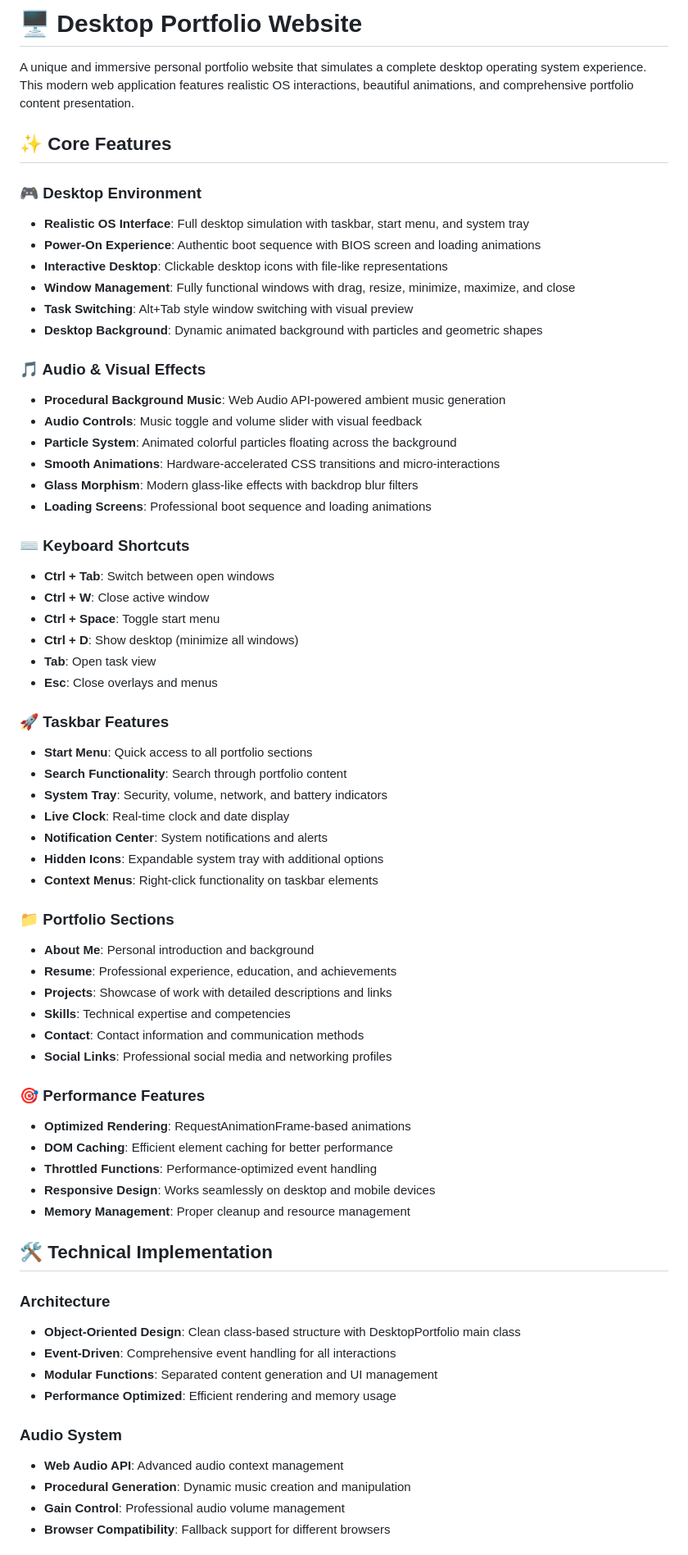
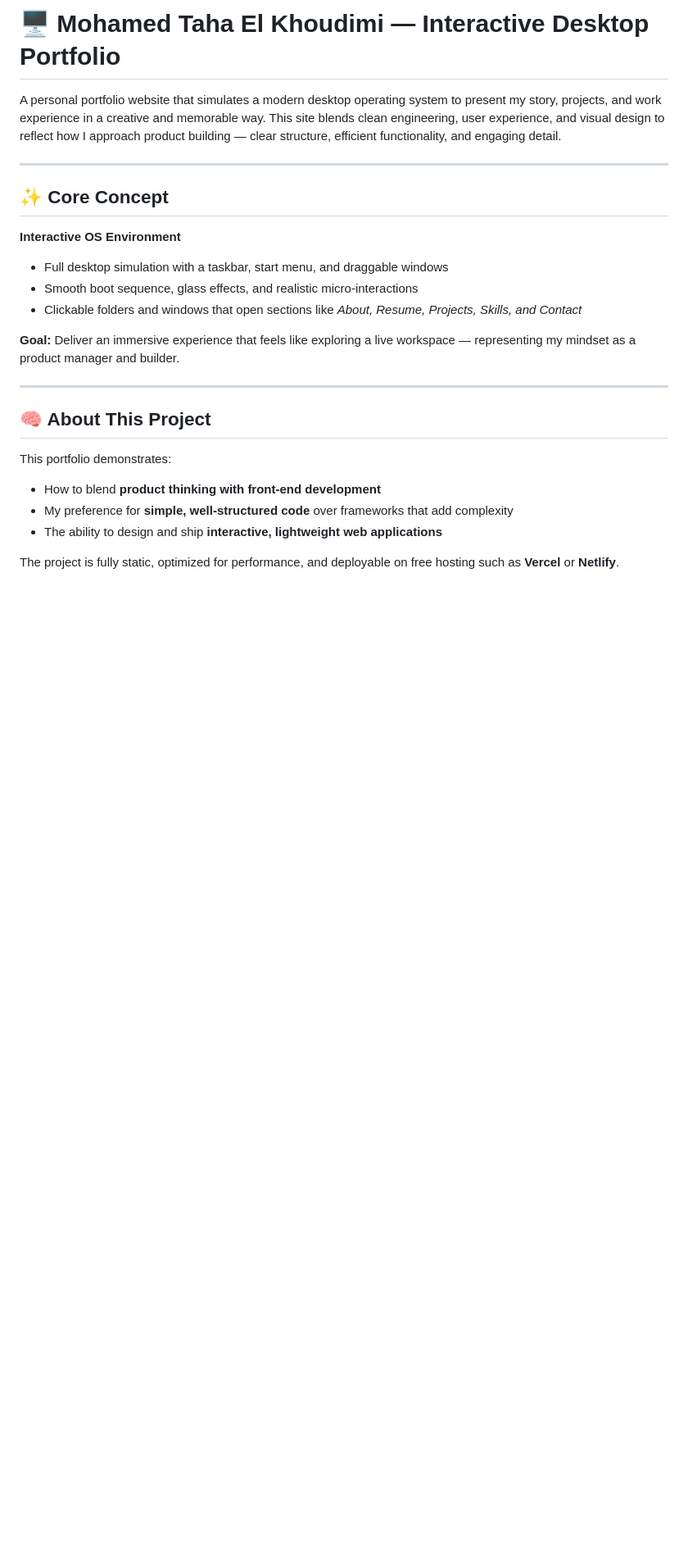
Before and after one commit to mtk1606/My-portfolio, a Markdown page: README.md, the part around the change printed below. Shown: that part at 82% size. GitHub-like rendering; blank space fills up the shorter version.

```diff
--- a/README.md
+++ b/README.md
@@ -1,68 +1,29 @@
-# 🖥️ Desktop Portfolio Website
+# 🖥️ Mohamed Taha El Khoudimi — Interactive Desktop Portfolio
 
-A unique and immersive personal portfolio website that simulates a complete desktop operating system experience. This modern web application features realistic OS interactions, beautiful animations, and comprehensive portfolio content presentation.
+A personal portfolio website that simulates a modern desktop operating system to present my story, projects, and work experience in a creative and memorable way.
+This site blends clean engineering, user experience, and visual design to reflect how I approach product building — clear structure, efficient functionality, and engaging detail.
 
-## ✨ Core Features
+---
 
-### 🎮 Desktop Environment
-- **Realistic OS Interface**: Full desktop simulation with taskbar, start menu, and system tray
-- **Power-On Experience**: Authentic boot sequence with BIOS screen and loading animations
-- **Interactive Desktop**: Clickable desktop icons with file-like representations
-- **Window Management**: Fully functional windows with drag, resize, minimize, maximize, and close
-- **Task Switching**: Alt+Tab style window switching with visual preview
-- **Desktop Background**: Dynamic animated background with particles and geometric shapes
+## ✨ Core Concept
 
-### 🎵 Audio & Visual Effects
-- **Procedural Background Music**: Web Audio API-powered ambient music generation
-- **Audio Controls**: Music toggle and volume slider with visual feedback
-- **Particle System**: Animated colorful particles floating across the background
-- **Smooth Animations**: Hardware-accelerated CSS transitions and micro-interactions
-- **Glass Morphism**: Modern glass-like effects with backdrop blur filters
-- **Loading Screens**: Professional boot sequence and loading animations
+**Interactive OS Environment**
 
-### ⌨️ Keyboard Shortcuts
-- **Ctrl + Tab**: Switch between open windows
-- **Ctrl + W**: Close active window
-- **Ctrl + Space**: Toggle start menu
-- **Ctrl + D**: Show desktop (minimize all windows)
-- **Tab**: Open task view
-- **Esc**: Close overlays and menus
+* Full desktop simulation with a taskbar, start menu, and draggable windows
+* Smooth boot sequence, glass effects, and realistic micro-interactions
+* Clickable folders and windows that open sections like *About, Resume, Projects, Skills, and Contact*
 
-### 🚀 Taskbar Features
-- **Start Menu**: Quick access to all portfolio sections
-- **Search Functionality**: Search through portfolio content
-- **System Tray**: Security, volume, network, and battery indicators
-- **Live Clock**: Real-time clock and date display
-- **Notification Center**: System notifications and alerts
-- **Hidden Icons**: Expandable system tray with additional options
-- **Context Menus**: Right-click functionality on taskbar elements
+**Goal:** Deliver an immersive experience that feels like exploring a live workspace — representing my mindset as a product manager and builder.
 
-### 📁 Portfolio Sections
-- **About Me**: Personal introduction and background
-- **Resume**: Professional experience, education, and achievements
-- **Projects**: Showcase of work with detailed descriptions and links
-- **Skills**: Technical expertise and competencies
-- **Contact**: Contact information and communication methods
-- **Social Links**: Professional social media and networking profiles
+---
 
-### 🎯 Performance Features
-- **Optimized Rendering**: RequestAnimationFrame-based animations
-- **DOM Caching**: Efficient element caching for better performance
-- **Throttled Functions**: Performance-optimized event handling
-- **Responsive Design**: Works seamlessly on desktop and mobile devices
-- **Memory Management**: Proper cleanup and resource management
+## 🧠 About This Project
 
-## 🛠️ Technical Implementation
+This portfolio demonstrates:
 
-### Architecture
-- **Object-Oriented Design**: Clean class-based structure with DesktopPortfolio main class
-- **Event-Driven**: Comprehensive event handling for all interactions
-- **Modular Functions**: Separated content generation and UI management
-- **Performance Optimized**: Efficient rendering and memory usage
+* How to blend **product thinking with front-end development**
+* My preference for **simple, well-structured code** over frameworks that add complexity
+* The ability to design and ship **interactive, lightweight web applications**
 
-### Audio System
-- **Web Audio API**: Advanced audio context management
-- **Procedural Generation**: Dynamic music creation and manipulation
-- **Gain Control**: Professional audio volume management
-- **Browser Compatibility**: Fallback support for different browsers
+The project is fully static, optimized for performance, and deployable on free hosting such as **Vercel** or **Netlify**.
 
```
Also changed, not shown: other parts of README.md (+113 -113 lines).
